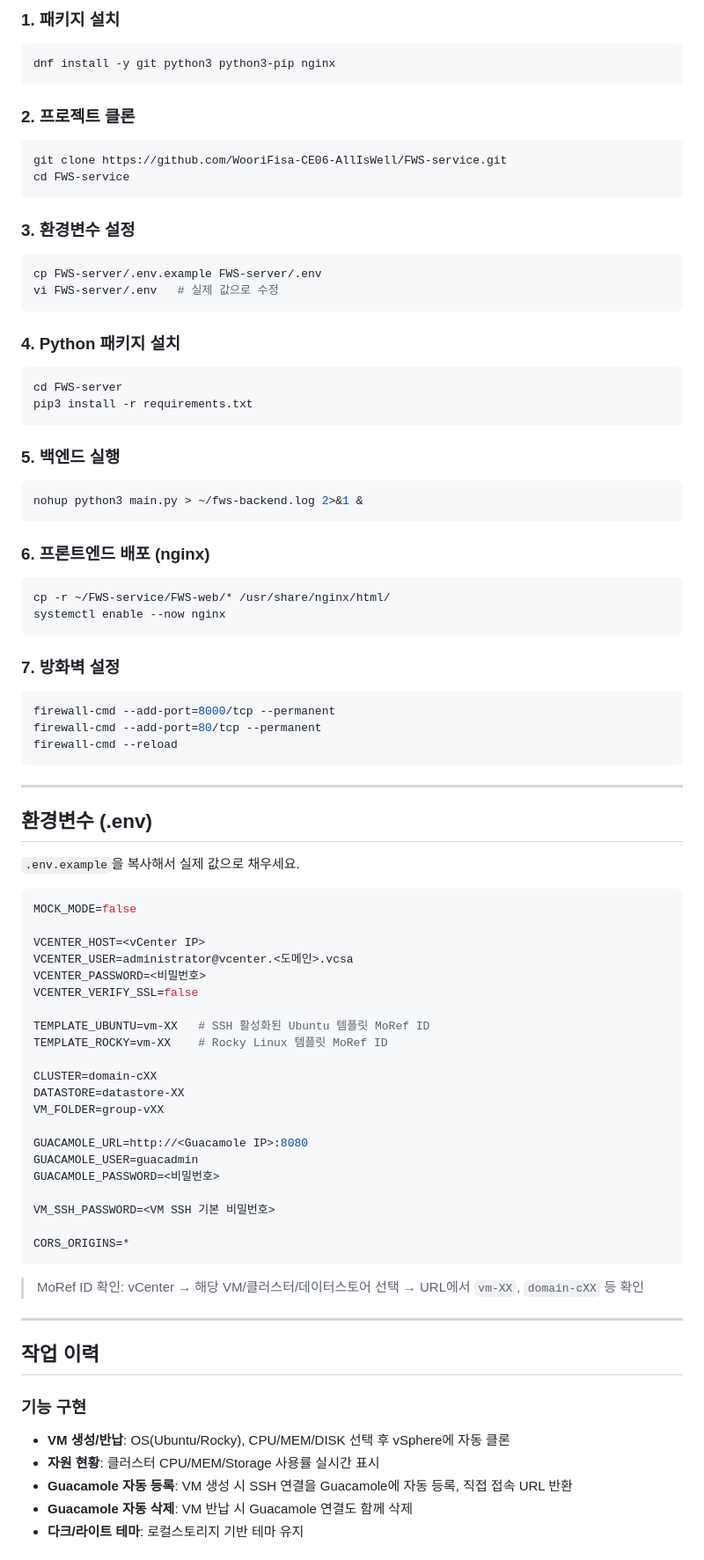
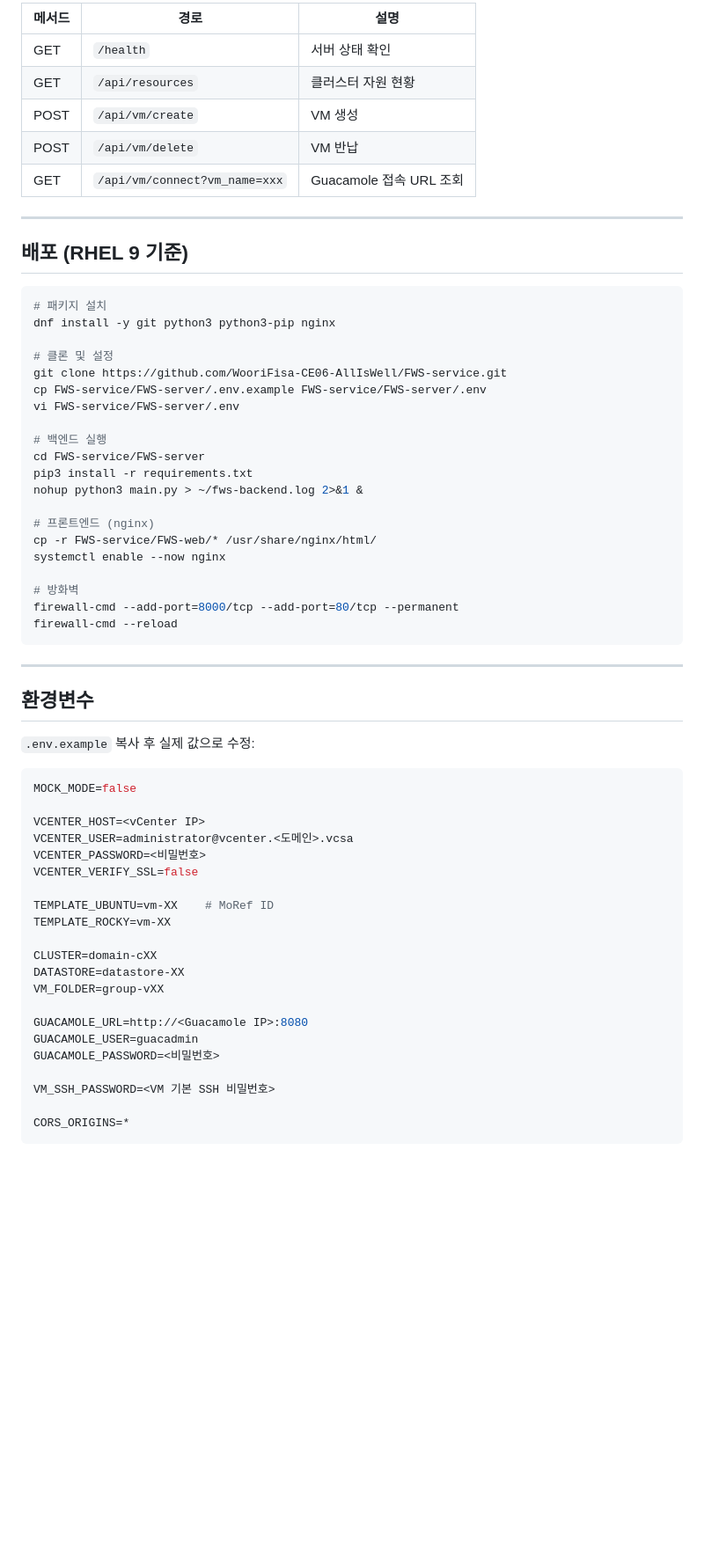
Before and after one commit to WooriFisa-CE06-AllIsWell/FWS-service, a Markdown page: README.md, the part around one of its changes. Shown at 88% size. GitHub-like rendering; blank space fills up the shorter version.

````diff
--- a/README.md
+++ b/README.md
@@ -66,57 +77,44 @@ FWS/
 
-### 1. 패키지 설치
+| 메서드 | 경로 | 설명 |
+|--------|------|------|
+| GET | `/health` | 서버 상태 확인 |
+| GET | `/api/resources` | 클러스터 자원 현황 |
+| POST | `/api/vm/create` | VM 생성 |
+| POST | `/api/vm/delete` | VM 반납 |
+| GET | `/api/vm/connect?vm_name=xxx` | Guacamole 접속 URL 조회 |
+
+---
+
+## 배포 (RHEL 9 기준)
 
 ```bash
+# 패키지 설치
 dnf install -y git python3 python3-pip nginx
-```
 
-### 2. 프로젝트 클론
+# 클론 및 설정
+git clone https://github.com/WooriFisa-CE06-AllIsWell/FWS-service.git
+cp FWS-service/FWS-server/.env.example FWS-service/FWS-server/.env
+vi FWS-service/FWS-server/.env
 
-```bash
-git clone https://github.com/WooriFisa-CE06-AllIsWell/FWS-service.git
-cd FWS-service
-```
+# 백엔드 실행
+cd FWS-service/FWS-server
+pip3 install -r requirements.txt
+nohup python3 main.py > ~/fws-backend.log 2>&1 &
 
-### 3. 환경변수 설정
+# 프론트엔드 (nginx)
+cp -r FWS-service/FWS-web/* /usr/share/nginx/html/
+systemctl enable --now nginx
 
-```bash
-cp FWS-server/.env.example FWS-server/.env
-vi FWS-server/.env   # 실제 값으로 수정
-```
-
-### 4. Python 패키지 설치
-
-```bash
-cd FWS-server
-pip3 install -r requirements.txt
-```
-
-### 5. 백엔드 실행
-
-```bash
-nohup python3 main.py > ~/fws-backend.log 2>&1 &
-```
-
-### 6. 프론트엔드 배포 (nginx)
-
-```bash
-cp -r ~/FWS-service/FWS-web/* /usr/share/nginx/html/
-systemctl enable --now nginx
-```
-
-### 7. 방화벽 설정
-
-```bash
-firewall-cmd --add-port=8000/tcp --permanent
-firewall-cmd --add-port=80/tcp --permanent
+# 방화벽
+firewall-cmd --add-port=8000/tcp --add-port=80/tcp --permanent
 firewall-cmd --reload
 ```
 
 ---
 
-## 환경변수 (.env)
+## 환경변수
 
-`.env.example`을 복사해서 실제 값으로 채우세요.
+`.env.example` 복사 후 실제 값으로 수정:
 
 ```env
 MOCK_MODE=false
@@ -126,8 +124,8 @@ VCENTER_USER=administrator@vcenter.<도메인>.vcsa
 VCENTER_PASSWORD=<비밀번호>
 VCENTER_VERIFY_SSL=false
 
-TEMPLATE_UBUNTU=vm-XX   # SSH 활성화된 Ubuntu 템플릿 MoRef ID
-TEMPLATE_ROCKY=vm-XX    # Rocky Linux 템플릿 MoRef ID
+TEMPLATE_UBUNTU=vm-XX    # MoRef ID
+TEMPLATE_ROCKY=vm-XX
 
 CLUSTER=domain-cXX
 DATASTORE=datastore-XX
@@ -137,22 +135,8 @@ GUACAMOLE_URL=http://<Guacamole IP>:8080
 GUACAMOLE_USER=guacadmin
 GUACAMOLE_PASSWORD=<비밀번호>
 
-VM_SSH_PASSWORD=<VM SSH 기본 비밀번호>
+VM_SSH_PASSWORD=<VM 기본 SSH 비밀번호>
 
 CORS_ORIGINS=*
 ```
 
-> MoRef ID 확인: vCenter → 해당 VM/클러스터/데이터스토어 선택 → URL에서 `vm-XX`, `domain-cXX` 등 확인
-
----
-
-## 작업 이력
-
-### 기능 구현
-
-- **VM 생성/반납**: OS(Ubuntu/Rocky), CPU/MEM/DISK 선택 후 vSphere에 자동 클론
-- **자원 현황**: 클러스터 CPU/MEM/Storage 사용률 실시간 표시
-- **Guacamole 자동 등록**: VM 생성 시 SSH 연결을 Guacamole에 자동 등록, 직접 접속 URL 반환
-- **Guacamole 자동 삭제**: VM 반납 시 Guacamole 연결도 함께 삭제
-- **다크/라이트 테마**: 로컬스토리지 기반 테마 유지
-
````
Also changed, not shown: other parts of README.md (+49 -111 lines), INTERVIEW_PREP.md (added, +88 -0 lines), PORTFOLIO.md (added, +77 -0 lines).
